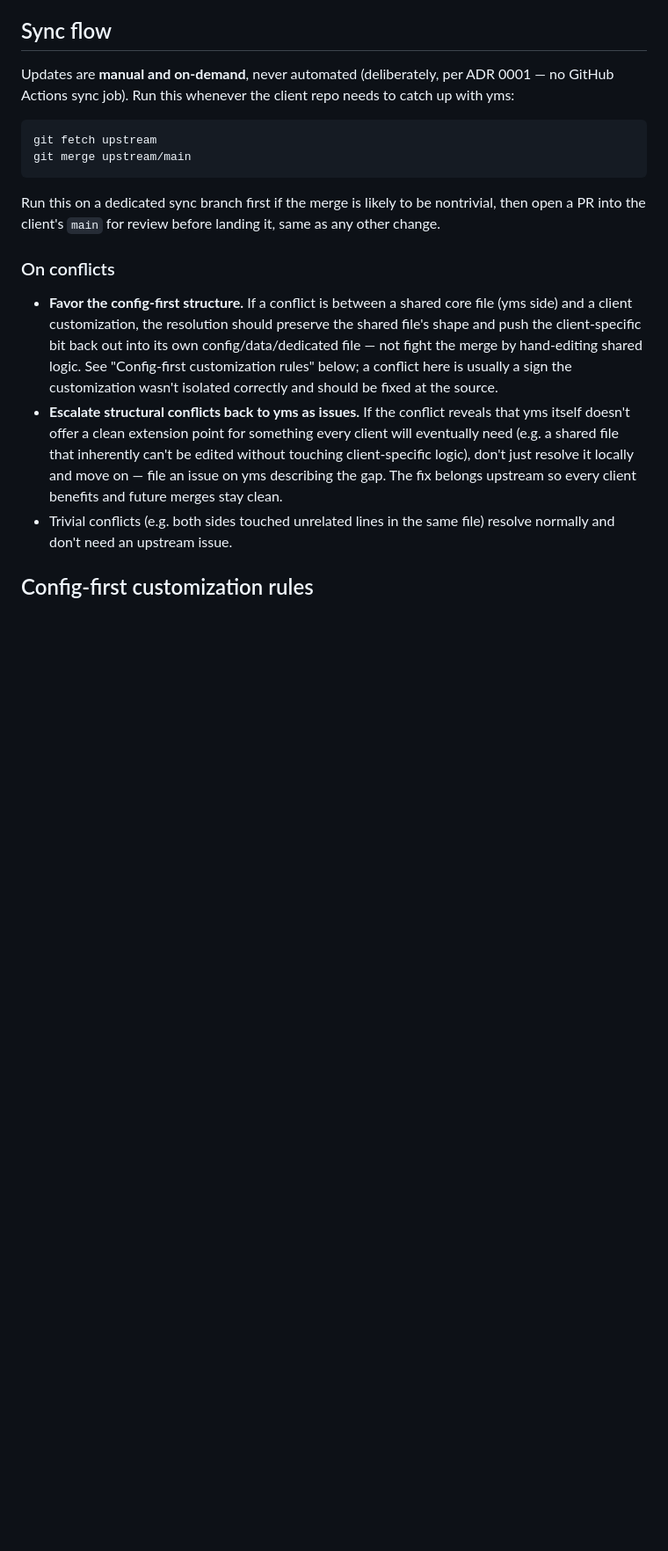
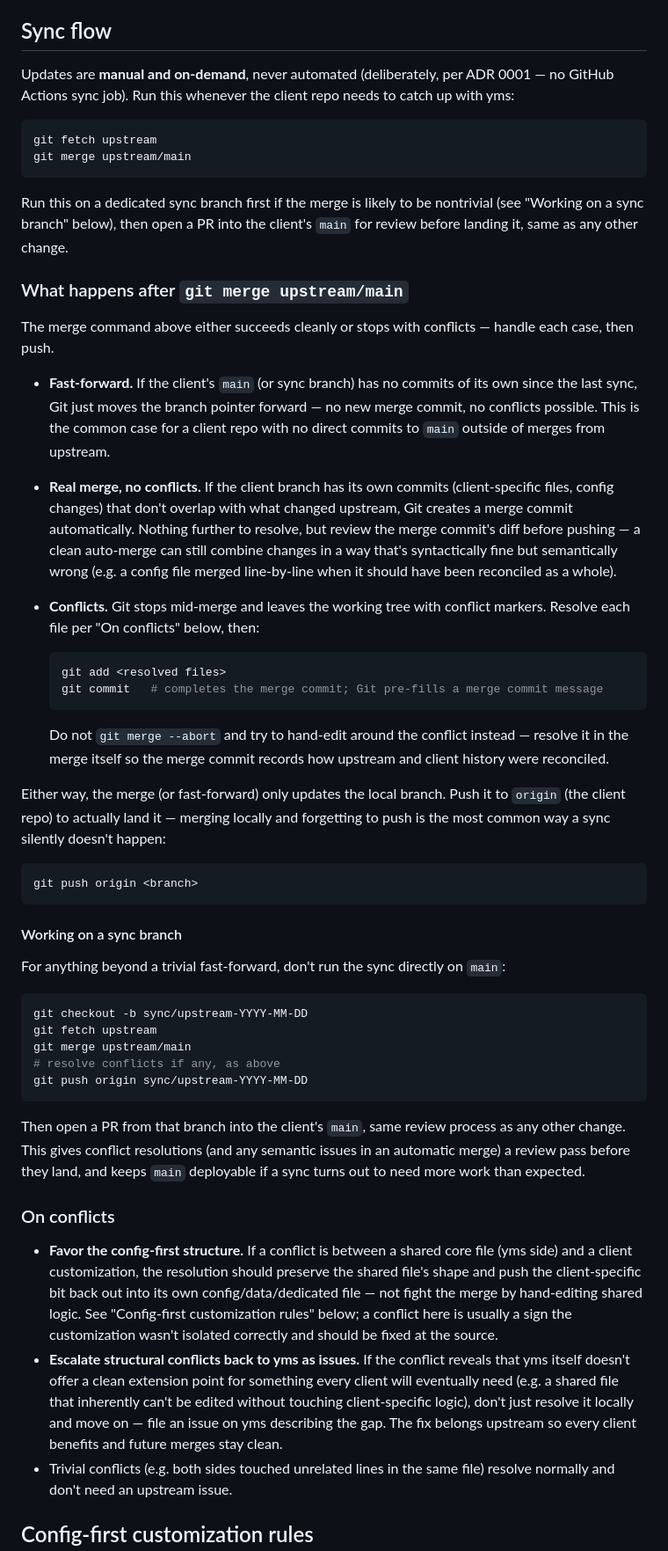
Before and after one commit to rodrigoeduardo/yard-management-system, a Markdown page: docs/workflow/client-forks.md, the part around the change. Shown at 88% size. Drawn GitHub-style; blank space fills up the shorter version.

Commit message:
docs(workflow): explain what follows fetch+merge in client-fork sync (#260)
Issue #249 gap report: the sync flow showed `git fetch upstream && git
merge upstream/main` but didn't say what to do next. Add a section
covering fast-forward vs. real merge vs. conflicts, completing/pushing
the merge, and working the sync on a dedicated branch before it lands
in the client's main.

Closes #249

````diff
--- a/docs/workflow/client-forks.md
+++ b/docs/workflow/client-forks.md
@@ -58,8 +58,59 @@ git fetch upstream
 git merge upstream/main
 ```
 
-Run this on a dedicated sync branch first if the merge is likely to be nontrivial, then open a
-PR into the client's `main` for review before landing it, same as any other change.
+Run this on a dedicated sync branch first if the merge is likely to be nontrivial (see "Working on
+a sync branch" below), then open a PR into the client's `main` for review before landing it, same
+as any other change.
+
+### What happens after `git merge upstream/main`
+
+The merge command above either succeeds cleanly or stops with conflicts — handle each case, then
+push.
+
+- **Fast-forward.** If the client's `main` (or sync branch) has no commits of its own since the
+  last sync, Git just moves the branch pointer forward — no new merge commit, no conflicts
+  possible. This is the common case for a client repo with no direct commits to `main` outside of
+  merges from upstream.
+- **Real merge, no conflicts.** If the client branch has its own commits (client-specific files,
+  config changes) that don't overlap with what changed upstream, Git creates a merge commit
+  automatically. Nothing further to resolve, but review the merge commit's diff before pushing —
+  a clean auto-merge can still combine changes in a way that's syntactically fine but semantically
+  wrong (e.g. a config file merged line-by-line when it should have been reconciled as a whole).
+- **Conflicts.** Git stops mid-merge and leaves the working tree with conflict markers. Resolve
+  each file per "On conflicts" below, then:
+
+  ```bash
+  git add <resolved files>
+  git commit   # completes the merge commit; Git pre-fills a merge commit message
+  ```
+
+  Do not `git merge --abort` and try to hand-edit around the conflict instead — resolve it in the
+  merge itself so the merge commit records how upstream and client history were reconciled.
+
+Either way, the merge (or fast-forward) only updates the local branch. Push it to `origin` (the
+client repo) to actually land it — merging locally and forgetting to push is the most common way
+a sync silently doesn't happen:
+
+```bash
+git push origin <branch>
+```
+
+#### Working on a sync branch
+
+For anything beyond a trivial fast-forward, don't run the sync directly on `main`:
+
+```bash
+git checkout -b sync/upstream-YYYY-MM-DD
+git fetch upstream
+git merge upstream/main
+# resolve conflicts if any, as above
+git push origin sync/upstream-YYYY-MM-DD
+```
+
+Then open a PR from that branch into the client's `main`, same review process as any other
+change. This gives conflict resolutions (and any semantic issues in an automatic merge) a review
+pass before they land, and keeps `main` deployable if a sync turns out to need more work than
+expected.
 
 ### On conflicts
 
````
